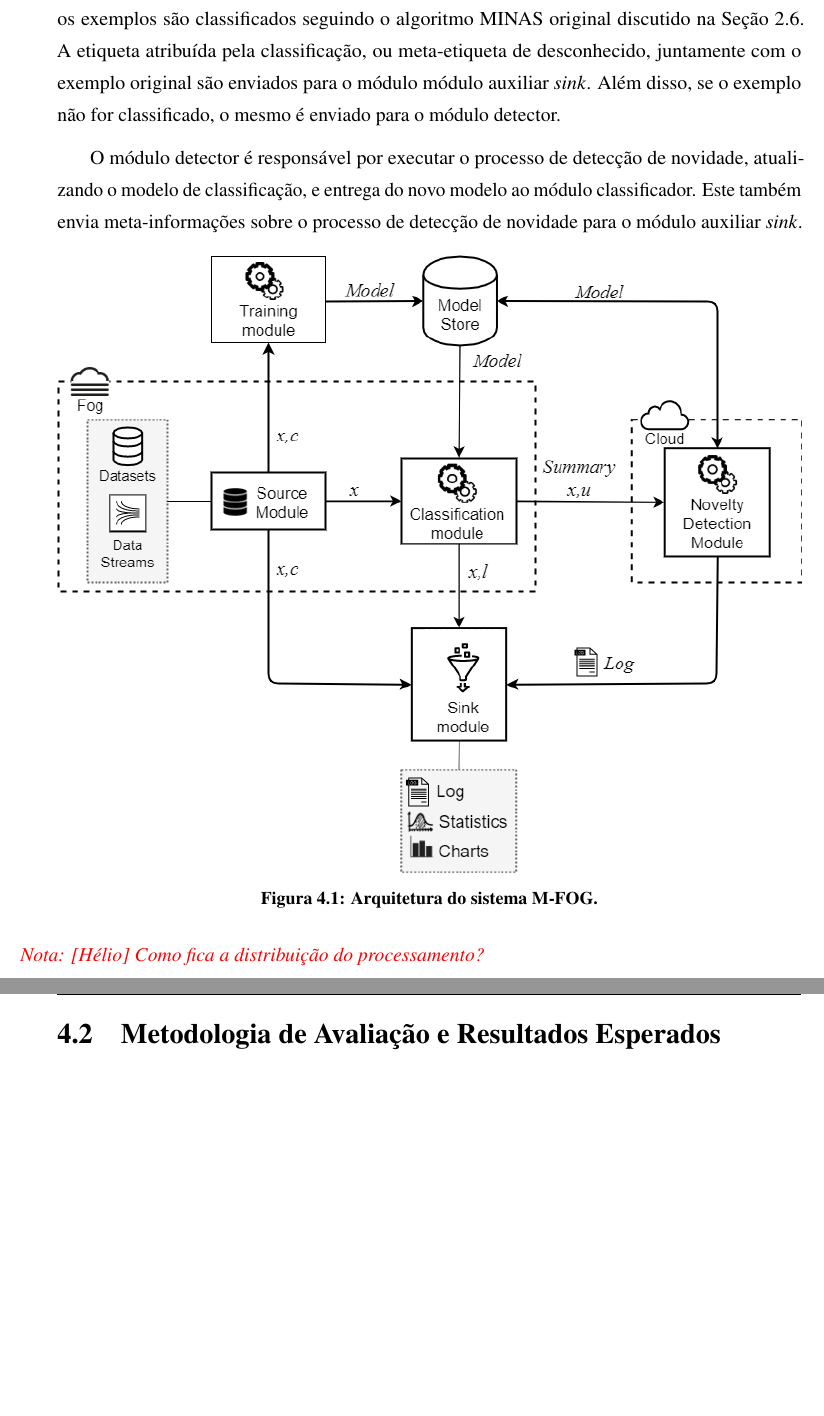
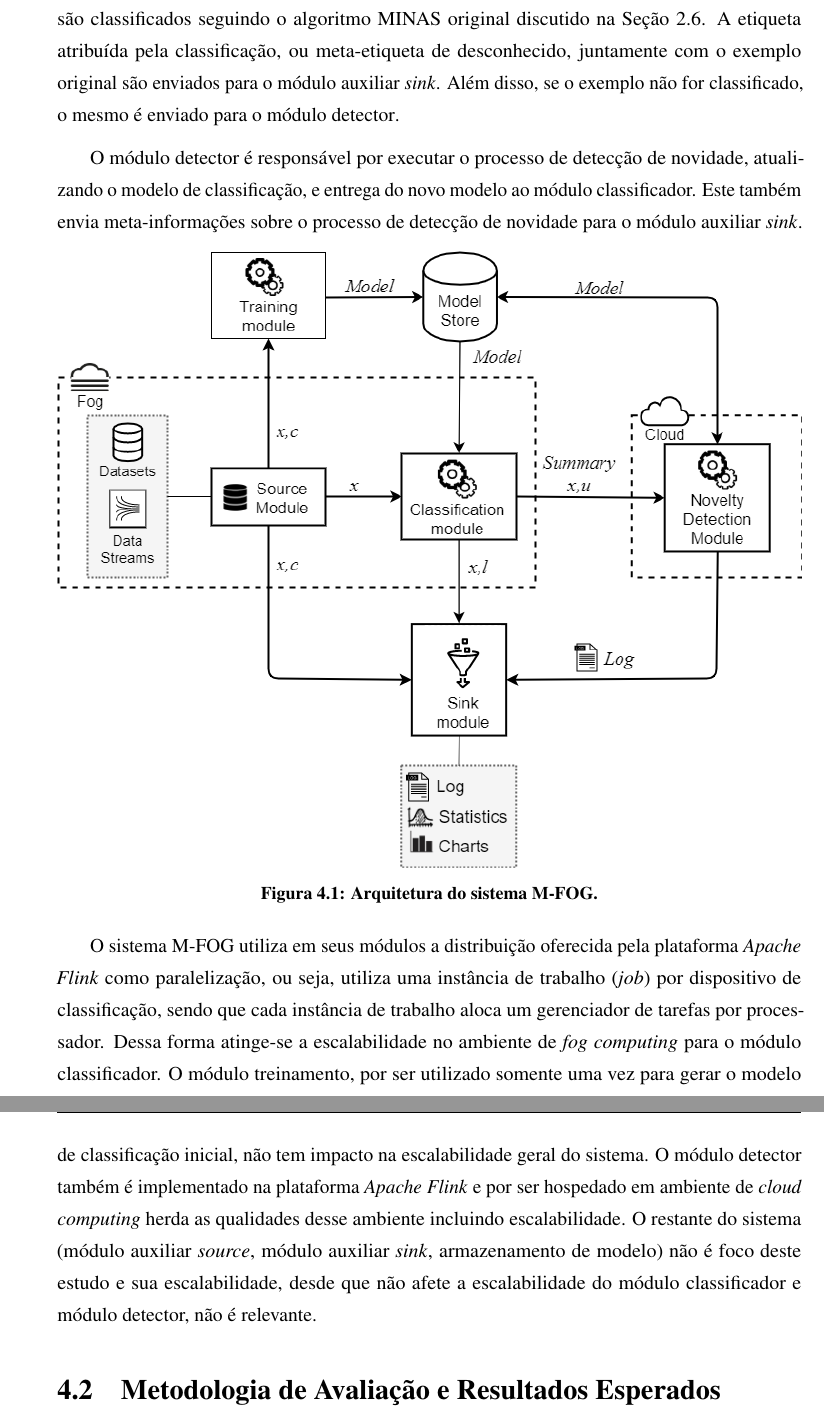
Before and after one commit to luis-puhl/minas-paralelo-paper, a LaTeX thesis (00.main.tex, which reads 04.proposta.tex): two parts of pages 40 and 41 of 52, joined at a grey line, cut so that both start at the same text, the shorter picture padded with empty space. Compiled offline with pdfLaTeX; a LaTeX package or settings file that is missing is left out.

Commit message:
Adição de parágrafo de distribuição da proposta

```diff
--- a/04.proposta.tex
+++ b/04.proposta.tex
@@ -108,7 +108,7 @@ Control Protocol}) fornecida pela plataforma \flink.
 Na plataforma, com o modelo de classificação disponível, os exemplos são
 classificados seguindo o algoritmo MINAS original discutido na \refsec{minas-og}.
 A etiqueta atribuída pela classificação, ou meta-etiqueta de desconhecido,
-juntamente com o exemplo original são enviados para o módulo \sink.
+juntamente com o exemplo original são enviados para o \sink.
 Além disso, se o exemplo não for classificado, o mesmo é enviado para o
 \detector.
 
@@ -132,7 +132,20 @@ novidade para o \sink.
 % \end{tikzpicture}
 \end{figure}
 
-\nota{[Hélio] Como fica a distribuição do processamento?}
+O \mfog utiliza em seus módulos a distribuição oferecida pela plataforma \flink
+como paralelização, ou seja, utiliza uma instância de trabalho (\emph{job}) por
+dispositivo de classificação, sendo que cada instância de trabalho aloca um
+gerenciador de tarefas por processador.
+Dessa forma atinge-se a escalabilidade no ambiente de \fog para o \classify.
+O \offline, por ser utilizado somente uma vez para gerar o modelo
+de classificação inicial, não tem impacto na escalabilidade geral do sistema.
+O \detector também é implementado na plataforma \flink e por ser hospedado em
+ambiente de \cloud herda as qualidades desse ambiente incluindo escalabilidade.
+O restante do sistema (\source, \sink, armazenamento de modelo) não é foco deste
+estudo e sua escalabilidade, desde que não afete a escalabilidade do \classify e
+\detector, não é relevante.
+
+% \nota{[Hélio] Como fica a distribuição do processamento?}
 
 \section{Metodologia de Avaliação e Resultados Esperados}\label{sec:esperados}
 
```
Also changed, not shown: 00.main.pdf, 04.proposta.tex (2 more changed lines).
